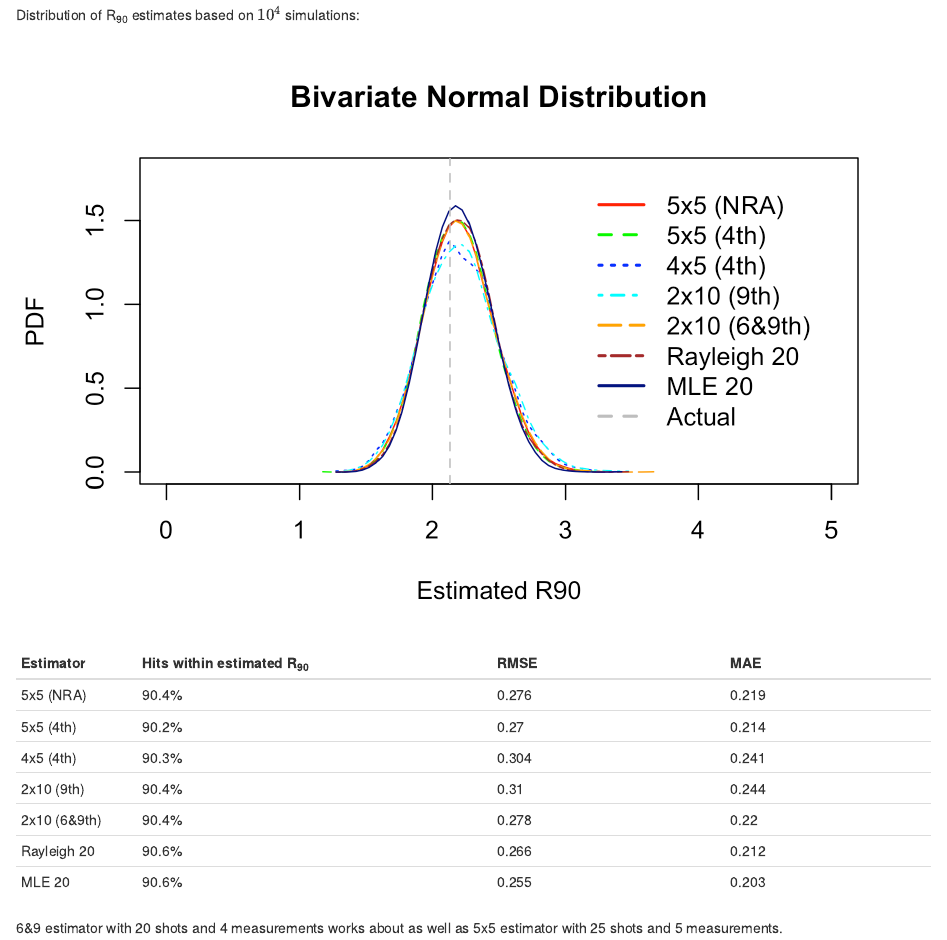
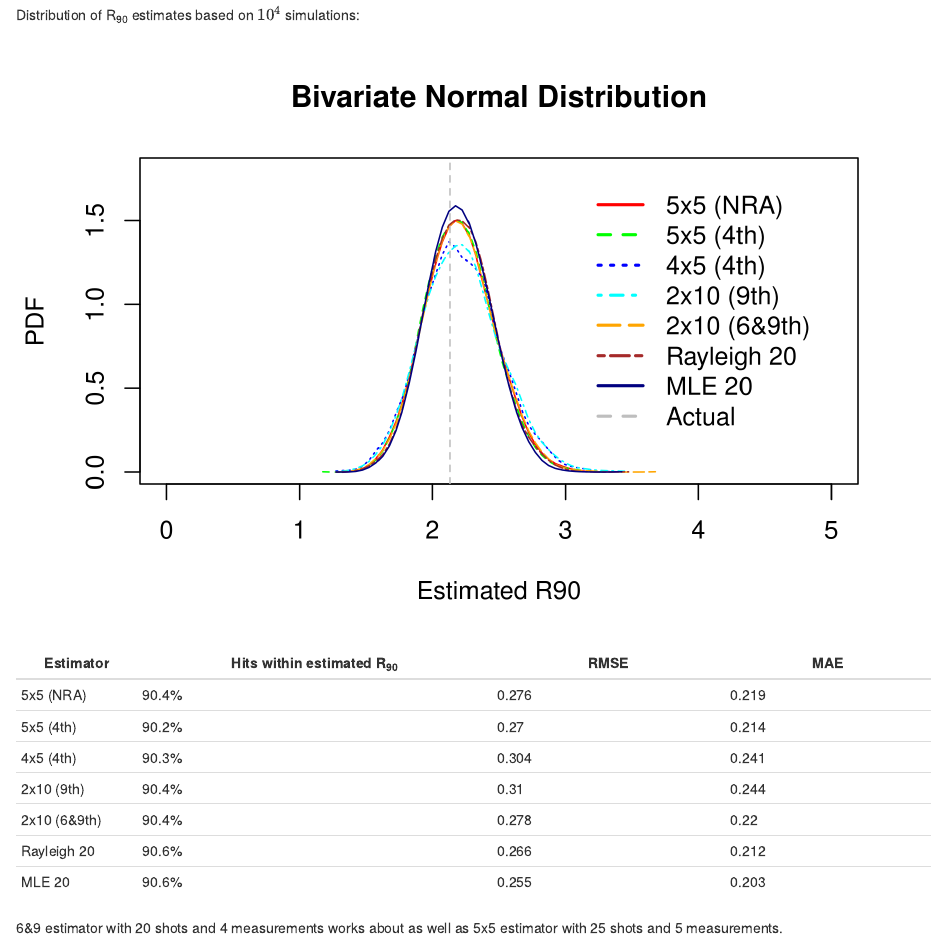
Before and after one commit to lstange/mcgs, an R Markdown document (index.Rmd): the page in a window 1100 px wide, from 900 px down. The pictures show the output file index.html that the author committed with the source, opened offline; library style sheets and scripts come from the installed R packages.

Commit message:
Re-knit index.Rmd

````diff
--- a/index.Rmd
+++ b/index.Rmd
@@ -1,8 +1,6 @@
 ---
 title: "R<sub>90</sub>"
-output:
-  html_document:
-    self_contained: no
+output: html_document
 ---
 
 ```{r functions,  echo=FALSE, message=FALSE, warning=FALSE}
````
Also changed, not shown: index.html.
